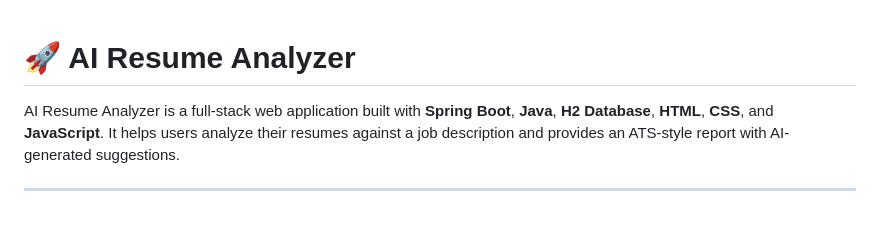
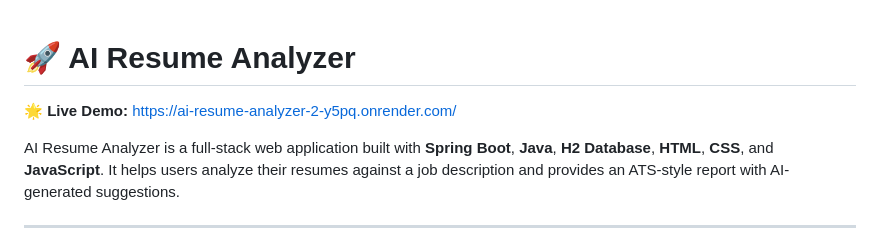
Before and after one commit to praveenpichika/AI-Resume-Analyzer, a Markdown page: README.md, the part around the change. GitHub-like rendering; blank space fills up the shorter version.

Commit message:
Add live demo link to README

```diff
--- a/README.md
+++ b/README.md
@@ -1,4 +1,6 @@
 # 🚀 AI Resume Analyzer
+
+**🌟 Live Demo:** [https://ai-resume-analyzer-2-y5pq.onrender.com/](https://ai-resume-analyzer-2-y5pq.onrender.com/)
 
 AI Resume Analyzer is a full-stack web application built with **Spring Boot**, **Java**, **H2 Database**, **HTML**, **CSS**, and **JavaScript**. It helps users analyze their resumes against a job description and provides an ATS-style report with AI-generated suggestions.
 
```
